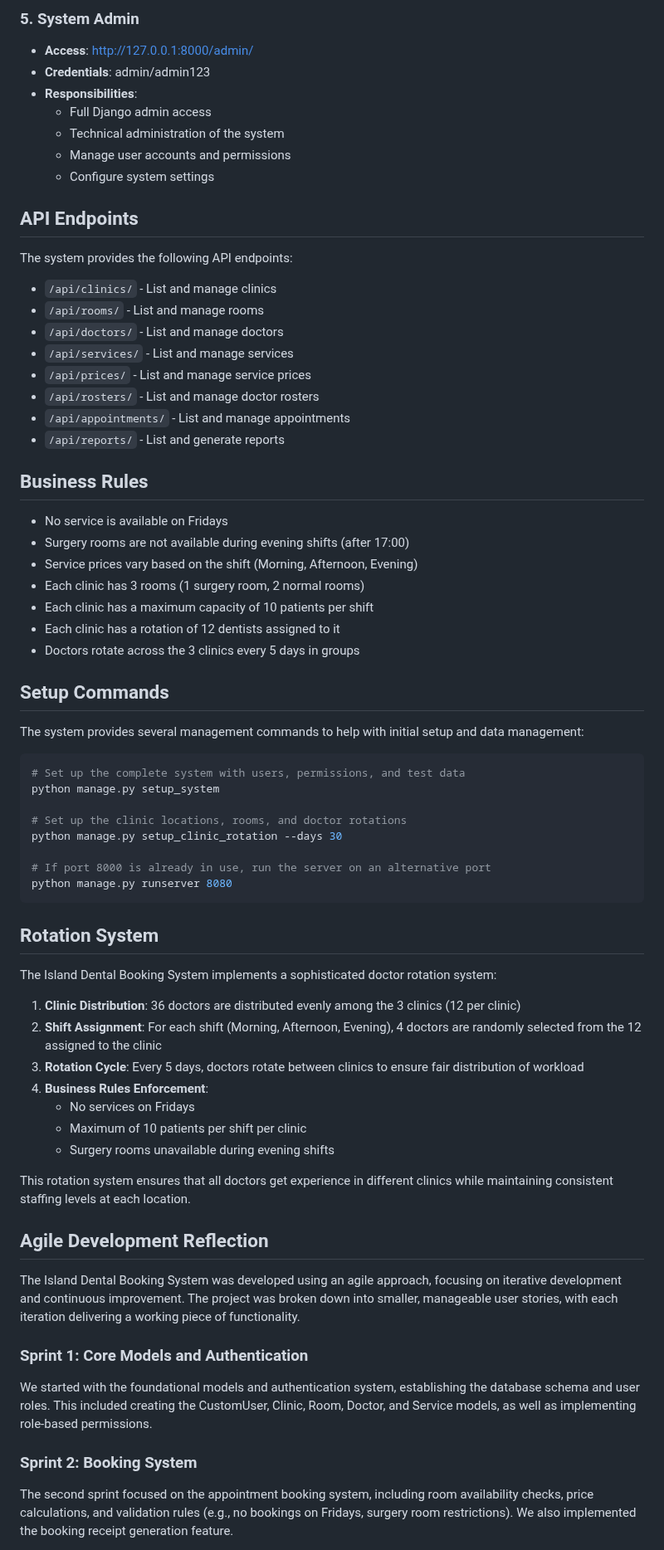
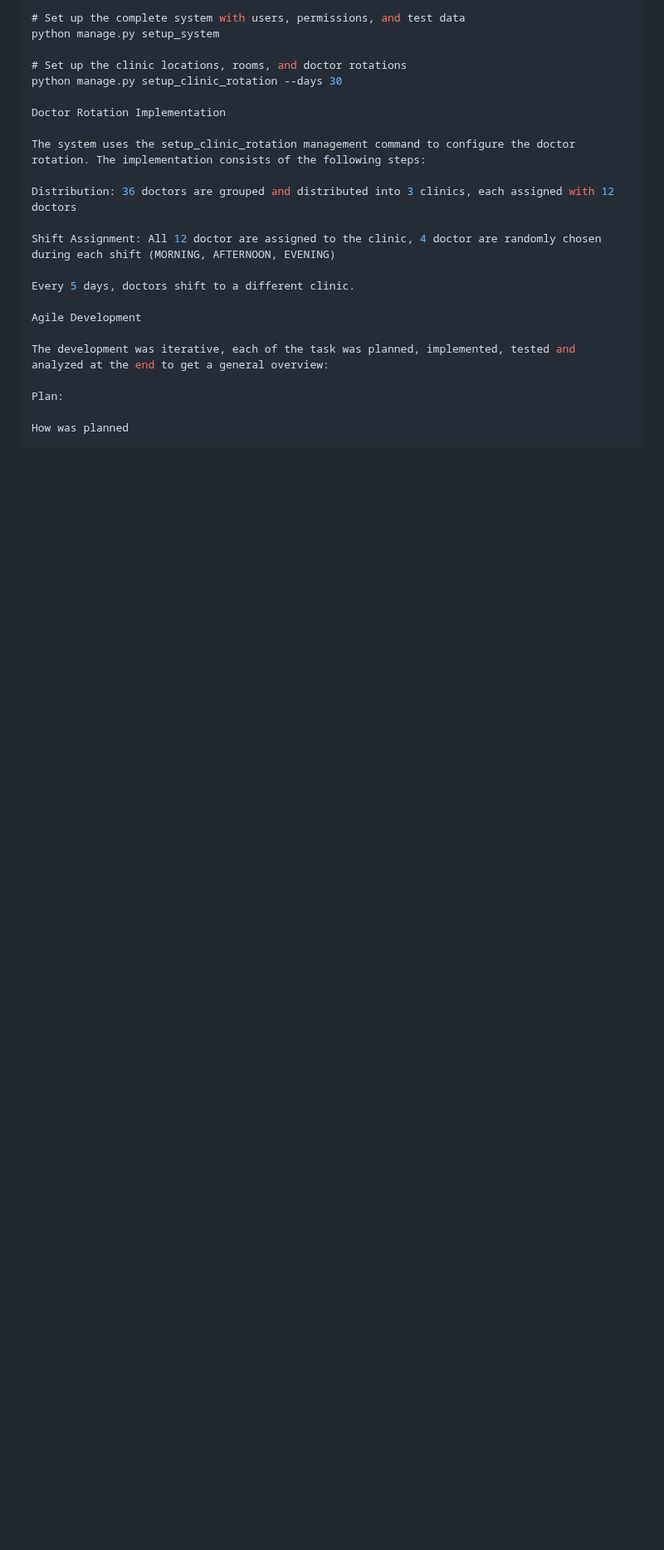
Before and after one commit to Rayyan011/DentalPrototype, a Markdown page: README.md, the part around one of its changes. Shown at 83% size. Drawn GitHub-style; blank space fills up the shorter version.

````diff
--- a/README.md
+++ b/README.md
@@ -98,71 +174,24 @@ The Island Dental Booking System implements a robust role-based access control s
-### 5. System Admin
-- **Access**: http://127.0.0.1:8000/admin/
-- **Credentials**: admin/admin123
-- **Responsibilities**:
-  - Full Django admin access
-  - Technical administration of the system
-  - Manage user accounts and permissions
-  - Configure system settings
-
-## API Endpoints
-
-The system provides the following API endpoints:
-
-- `/api/clinics/` - List and manage clinics
-- `/api/rooms/` - List and manage rooms
-- `/api/doctors/` - List and manage doctors
-- `/api/services/` - List and manage services
-- `/api/prices/` - List and manage service prices
-- `/api/rosters/` - List and manage doctor rosters
-- `/api/appointments/` - List and manage appointments
-- `/api/reports/` - List and generate reports
-
-## Business Rules
-
-- No service is available on Fridays
-- Surgery rooms are not available during evening shifts (after 17:00)
-- Service prices vary based on the shift (Morning, Afternoon, Evening)
-- Each clinic has 3 rooms (1 surgery room, 2 normal rooms)
-- Each clinic has a maximum capacity of 10 patients per shift
-- Each clinic has a rotation of 12 dentists assigned to it
-- Doctors rotate across the 3 clinics every 5 days in groups
-
-## Setup Commands
-
-The system provides several management commands to help with initial setup and data management:
-
-```bash
 # Set up the complete system with users, permissions, and test data
 python manage.py setup_system
 
 # Set up the clinic locations, rooms, and doctor rotations
 python manage.py setup_clinic_rotation --days 30
 
-# If port 8000 is already in use, run the server on an alternative port
-python manage.py runserver 8080
-```
+Doctor Rotation Implementation
 
-## Rotation System
+The system uses the setup_clinic_rotation management command to configure the doctor rotation. The implementation consists of the following steps:
 
-The Island Dental Booking System implements a sophisticated doctor rotation system:
+Distribution: 36 doctors are grouped and distributed into 3 clinics, each assigned with 12 doctors
 
-1. **Clinic Distribution**: 36 doctors are distributed evenly among the 3 clinics (12 per clinic)
-2. **Shift Assignment**: For each shift (Morning, Afternoon, Evening), 4 doctors are randomly selected from the 12 assigned to the clinic
-3. **Rotation Cycle**: Every 5 days, doctors rotate between clinics to ensure fair distribution of workload
-4. **Business Rules Enforcement**:
-   - No services on Fridays
-   - Maximum of 10 patients per shift per clinic
-   - Surgery rooms unavailable during evening shifts
+Shift Assignment: All 12 doctor are assigned to the clinic, 4 doctor are randomly chosen during each shift (MORNING, AFTERNOON, EVENING)
 
-This rotation system ensures that all doctors get experience in different clinics while maintaining consistent staffing levels at each location.
+Every 5 days, doctors shift to a different clinic.
 
-## Agile Development Reflection
+Agile Development
 
-The Island Dental Booking System was developed using an agile approach, focusing on iterative development and continuous improvement. The project was broken down into smaller, manageable user stories, with each iteration delivering a working piece of functionality.
+The development was iterative, each of the task was planned, implemented, tested and analyzed at the end to get a general overview:
 
-### Sprint 1: Core Models and Authentication
-We started with the foundational models and authentication system, establishing the database schema and user roles. This included creating the CustomUser, Clinic, Room, Doctor, and Service models, as well as implementing role-based permissions.
+Plan:
 
-### Sprint 2: Booking System
-The second sprint focused on the appointment booking system, including room availability checks, price calculations, and validation rules (e.g., no bookings on Fridays, surgery room restrictions). We also implemented the booking receipt generation feature.
+How was planned
 
````
Also changed, not shown: other parts of README.md (+152 -86 lines).
